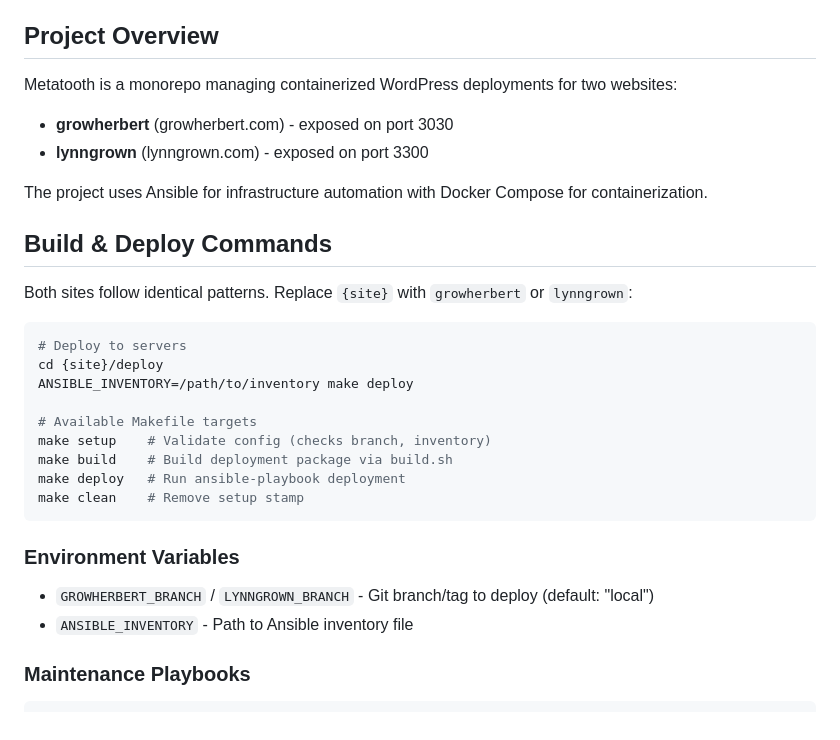
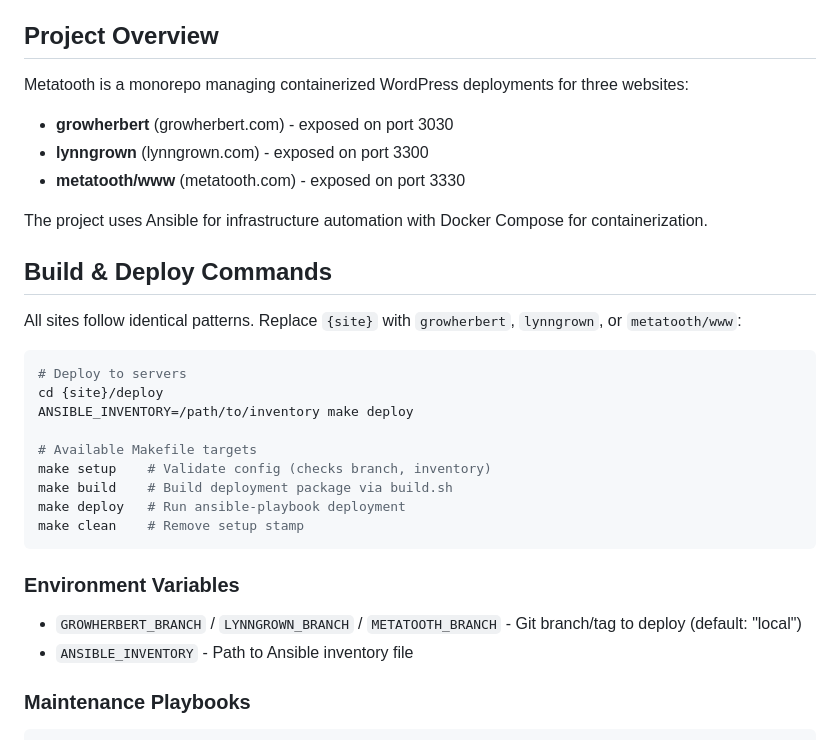
Before and after one commit to metatooth/metatooth, a Markdown page: CLAUDE.md, the part around the change. GitHub-like rendering.

Commit message:
add metatooth.com

````diff
--- a/CLAUDE.md
+++ b/CLAUDE.md
@@ -4,15 +4,16 @@ This file provides guidance to Claude Code (claude.ai/code) when working with co
 
 ## Project Overview
 
-Metatooth is a monorepo managing containerized WordPress deployments for two websites:
+Metatooth is a monorepo managing containerized WordPress deployments for three websites:
 - **growherbert** (growherbert.com) - exposed on port 3030
 - **lynngrown** (lynngrown.com) - exposed on port 3300
+- **metatooth/www** (metatooth.com) - exposed on port 3330
 
 The project uses Ansible for infrastructure automation with Docker Compose for containerization.
 
 ## Build & Deploy Commands
 
-Both sites follow identical patterns. Replace `{site}` with `growherbert` or `lynngrown`:
+All sites follow identical patterns. Replace `{site}` with `growherbert`, `lynngrown`, or `metatooth/www`:
 
 ```bash
 # Deploy to servers
@@ -27,7 +28,7 @@ make clean    # Remove setup stamp
 ```
 
 ### Environment Variables
-- `GROWHERBERT_BRANCH` / `LYNNGROWN_BRANCH` - Git branch/tag to deploy (default: "local")
+- `GROWHERBERT_BRANCH` / `LYNNGROWN_BRANCH` / `METATOOTH_BRANCH` - Git branch/tag to deploy (default: "local")
 - `ANSIBLE_INVENTORY` - Path to Ansible inventory file
 
 ### Maintenance Playbooks
````
